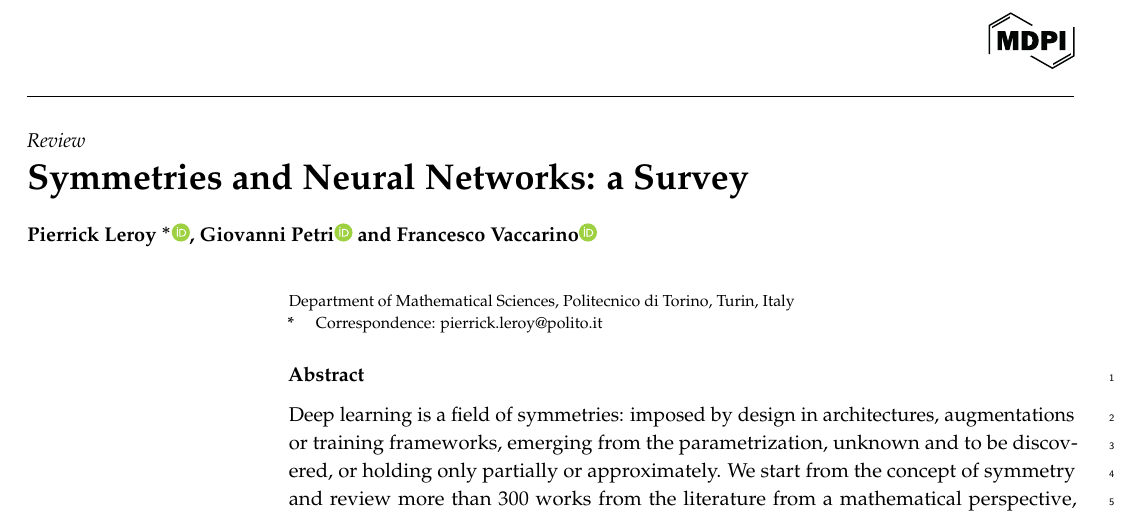
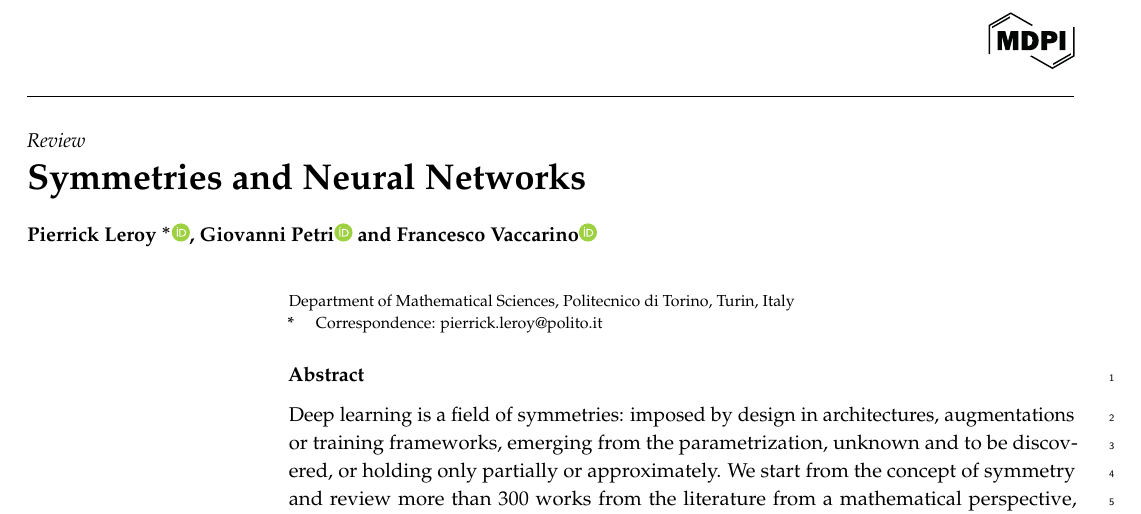
Before and after one commit to PierrickLeroy/Symmetries-in-Deep-Learning-a-Survey, a LaTeX paper (main.tex): part of page 1 of 94, cut so that both start at the same text. Compiled offline with pdfLaTeX.

Commit message:
update title

```diff
--- a/main.tex
+++ b/main.tex
@@ -56,7 +56,7 @@
 %% For proofs, please use the proof environment (the amsthm package is loaded by the MDPI class).
 
 %=================================================================
-\Title{Symmetries and Neural Networks: a Survey}
+\Title{Symmetries and Neural Networks}
 \newcommand{\orcidauthorA}{0009-0004-2050-916X}
 \newcommand{\orcidauthorB}{0000-0002-0610-9168}
 \newcommand{\orcidauthorC}{0000-0003-1847-5031}
```
